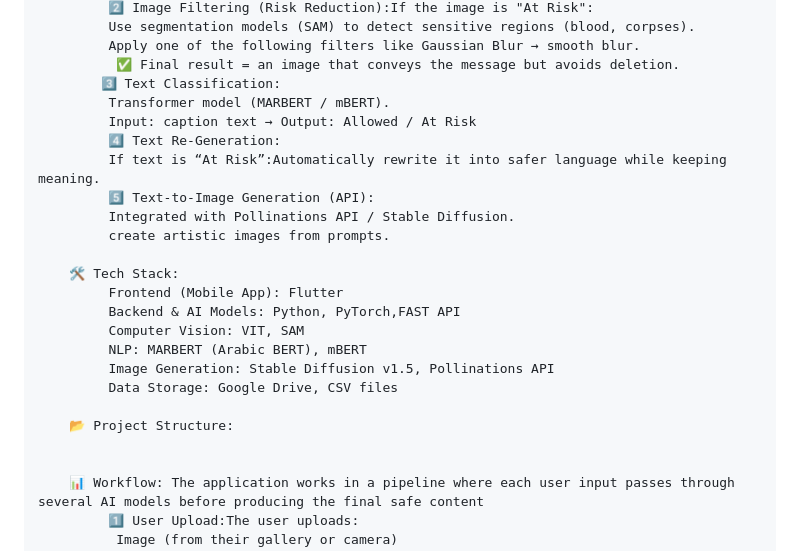
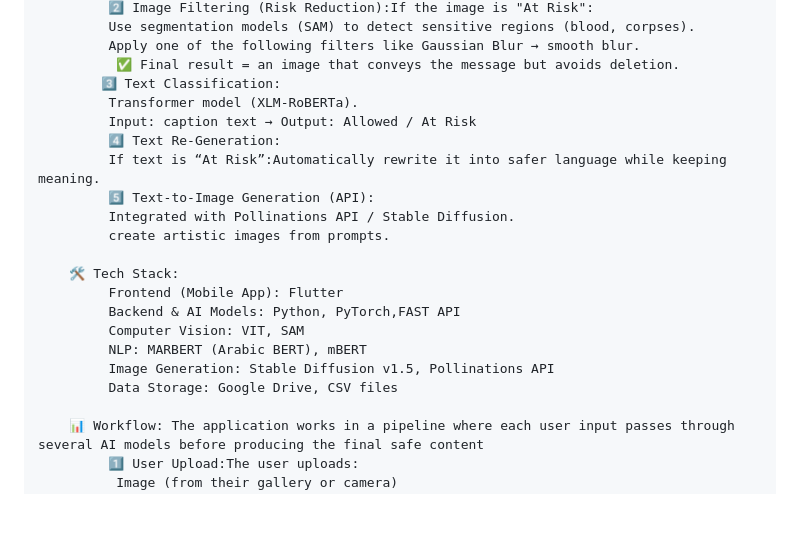
Before and after one commit to ferielbelaribi/sawtna-project, a Markdown page: README.md, the part around the change. GitHub-like rendering; blank space fills up the shorter version.

```diff
--- a/README.md
+++ b/README.md
@@ -32,7 +32,7 @@ Sawtna – AI-Powered Safe Palestine Content Posting App
              Apply one of the following filters like Gaussian Blur → smooth blur.
               ✅ Final result = an image that conveys the message but avoids deletion.
             3️⃣ Text Classification:
-             Transformer model (MARBERT / mBERT).
+             Transformer model (XLM-RoBERTa).
              Input: caption text → Output: Allowed / At Risk
              4️⃣ Text Re-Generation:
              If text is “At Risk”:Automatically rewrite it into safer language while keeping meaning.
@@ -47,9 +47,6 @@ Sawtna – AI-Powered Safe Palestine Content Posting App
              NLP: MARBERT (Arabic BERT), mBERT
              Image Generation: Stable Diffusion v1.5, Pollinations API
              Data Storage: Google Drive, CSV files
-
-        📂 Project Structure:
-
 
         📊 Workflow: The application works in a pipeline where each user input passes through several AI models before producing the final safe content
              1️⃣ User Upload:The user uploads:
```
